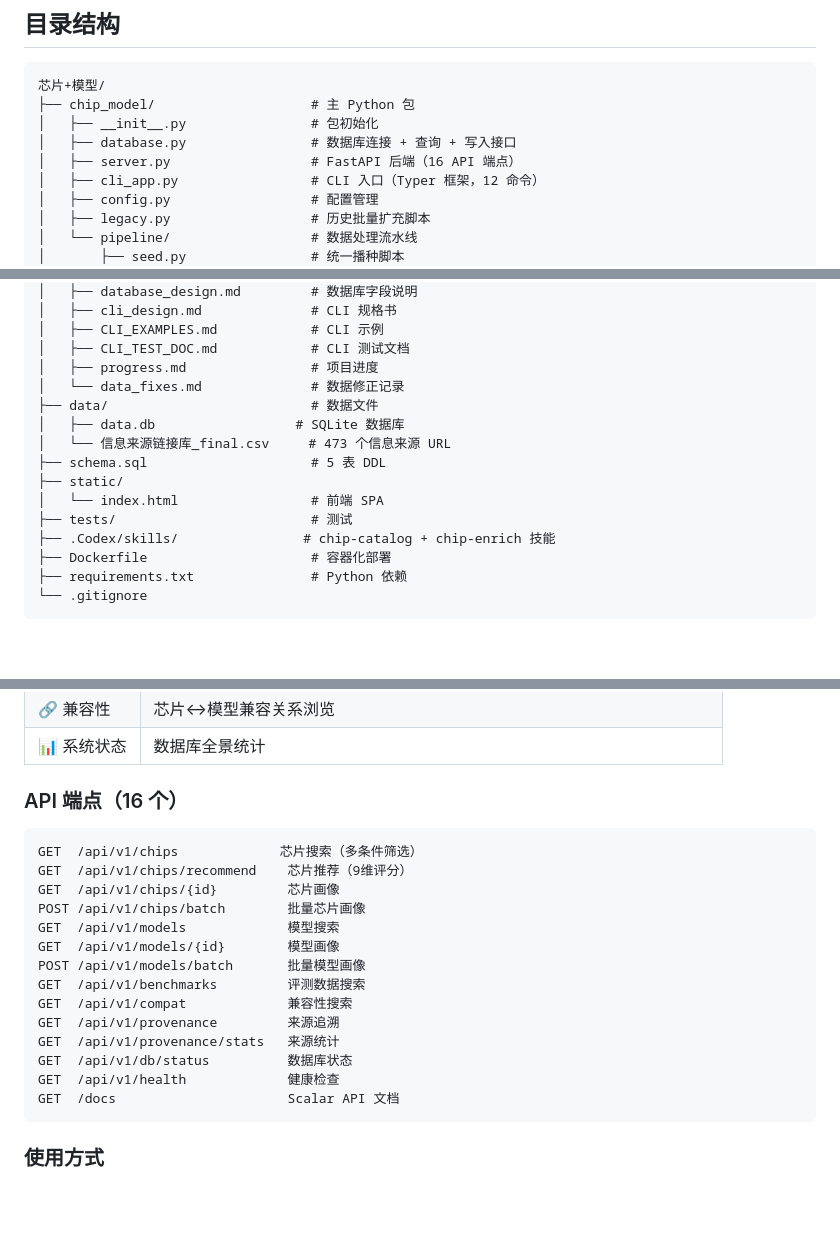
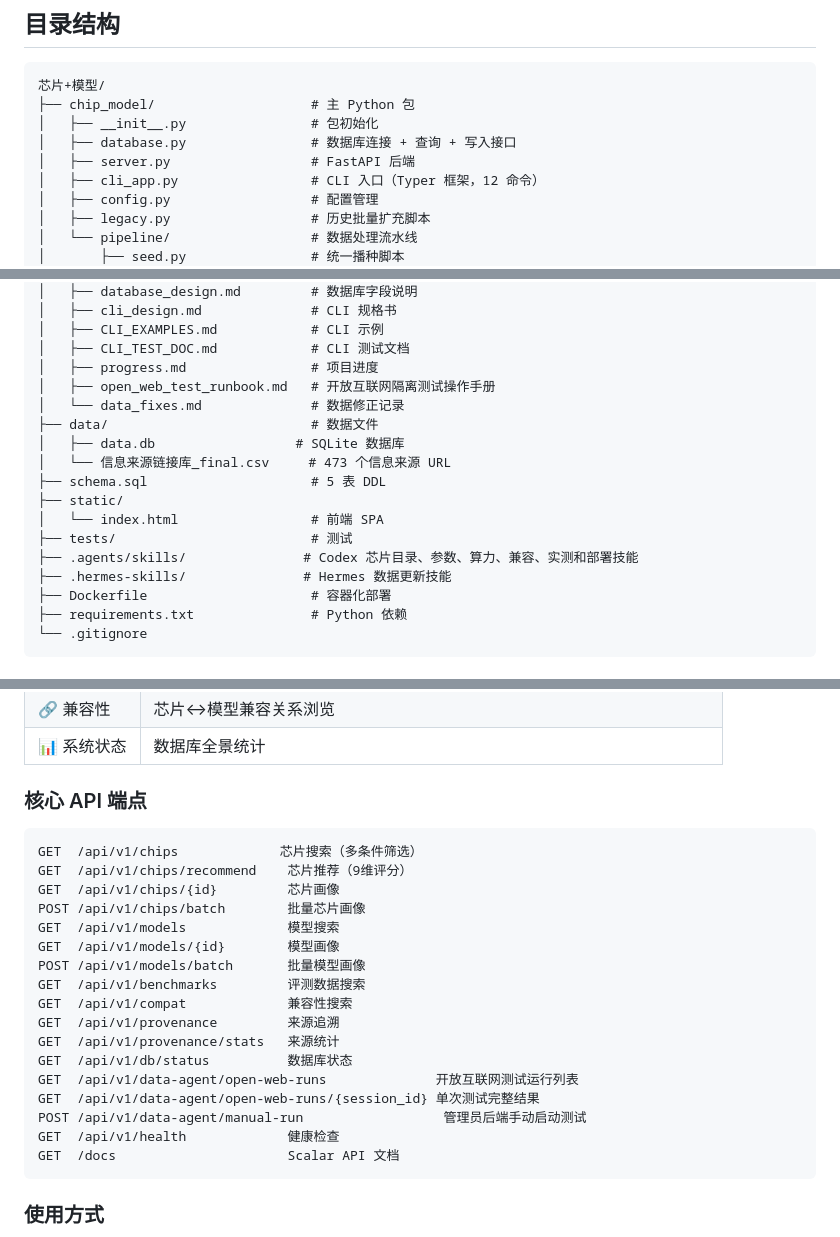
Before and after one commit to Lonlybutfull/chip-recommend, a Markdown page: AGENTS.md, 3 parts joined by grey strips. Drawn GitHub-style; blank space fills up the shorter version.

Commit message:
docs: add open-web audit runbook

````diff
--- a/AGENTS.md
+++ b/AGENTS.md
@@ -17,7 +17,7 @@
 ├── chip_model/                    # 主 Python 包
 │   ├── __init__.py                # 包初始化
 │   ├── database.py                # 数据库连接 + 查询 + 写入接口
-│   ├── server.py                  # FastAPI 后端（16 API 端点）
+│   ├── server.py                  # FastAPI 后端
 │   ├── cli_app.py                 # CLI 入口（Typer 框架，12 命令）
 │   ├── config.py                  # 配置管理
 │   ├── legacy.py                  # 历史批量扩充脚本
@@ -40,6 +40,7 @@
 │   ├── CLI_EXAMPLES.md            # CLI 示例
 │   ├── CLI_TEST_DOC.md            # CLI 测试文档
 │   ├── progress.md                # 项目进度
+│   ├── open_web_test_runbook.md   # 开放互联网隔离测试操作手册
 │   └── data_fixes.md              # 数据修正记录
 ├── data/                          # 数据文件
 │   ├── data.db                  # SQLite 数据库
@@ -48,7 +49,8 @@
 ├── static/
 │   └── index.html                 # 前端 SPA
 ├── tests/                         # 测试
-├── .Codex/skills/                # chip-catalog + chip-enrich 技能
+├── .agents/skills/               # Codex 芯片目录、参数、算力、兼容、实测和部署技能
+├── .hermes-skills/               # Hermes 数据更新技能
 ├── Dockerfile                     # 容器化部署
 ├── requirements.txt               # Python 依赖
 └── .gitignore
@@ -136,7 +138,7 @@ python scripts/run_server.py
 | 🔗 兼容性 | 芯片↔模型兼容关系浏览 |
 | 📊 系统状态 | 数据库全景统计 |
 
-### API 端点（16 个）
+### 核心 API 端点
 
 ```
 GET  /api/v1/chips             芯片搜索（多条件筛选）
@@ -151,6 +153,9 @@ GET  /api/v1/compat             兼容性搜索
 GET  /api/v1/provenance         来源追溯
 GET  /api/v1/provenance/stats   来源统计
 GET  /api/v1/db/status          数据库状态
+GET  /api/v1/data-agent/open-web-runs              开放互联网测试运行列表
+GET  /api/v1/data-agent/open-web-runs/{session_id} 单次测试完整结果
+POST /api/v1/data-agent/manual-run                  管理员后端手动启动测试
 GET  /api/v1/health             健康检查
 GET  /docs                      Scalar API 文档
 ```
````
Also changed, not shown: other parts of AGENTS.md (+3 -0 lines), docs/open_web_test_runbook.md (added, +110 -0 lines).
